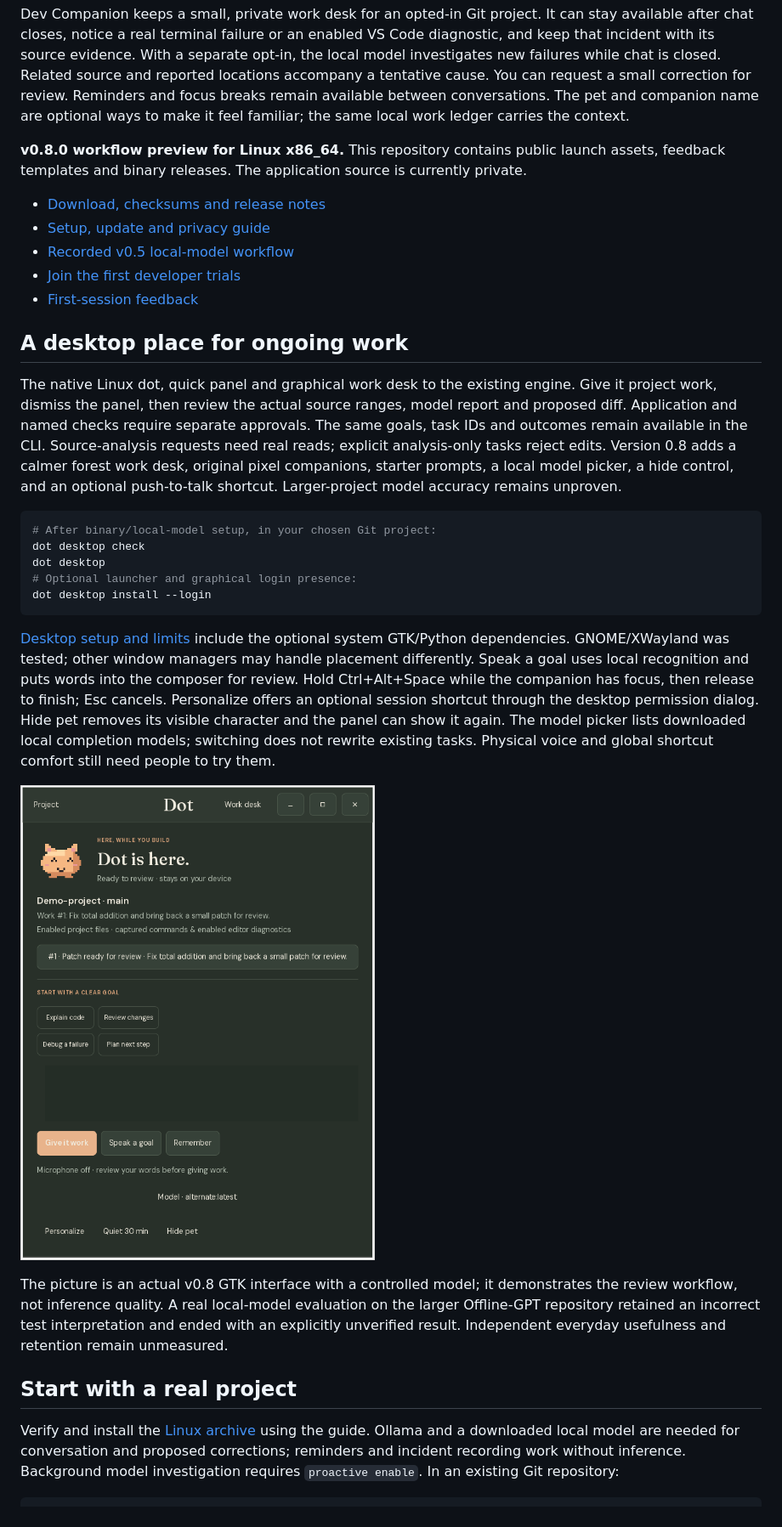
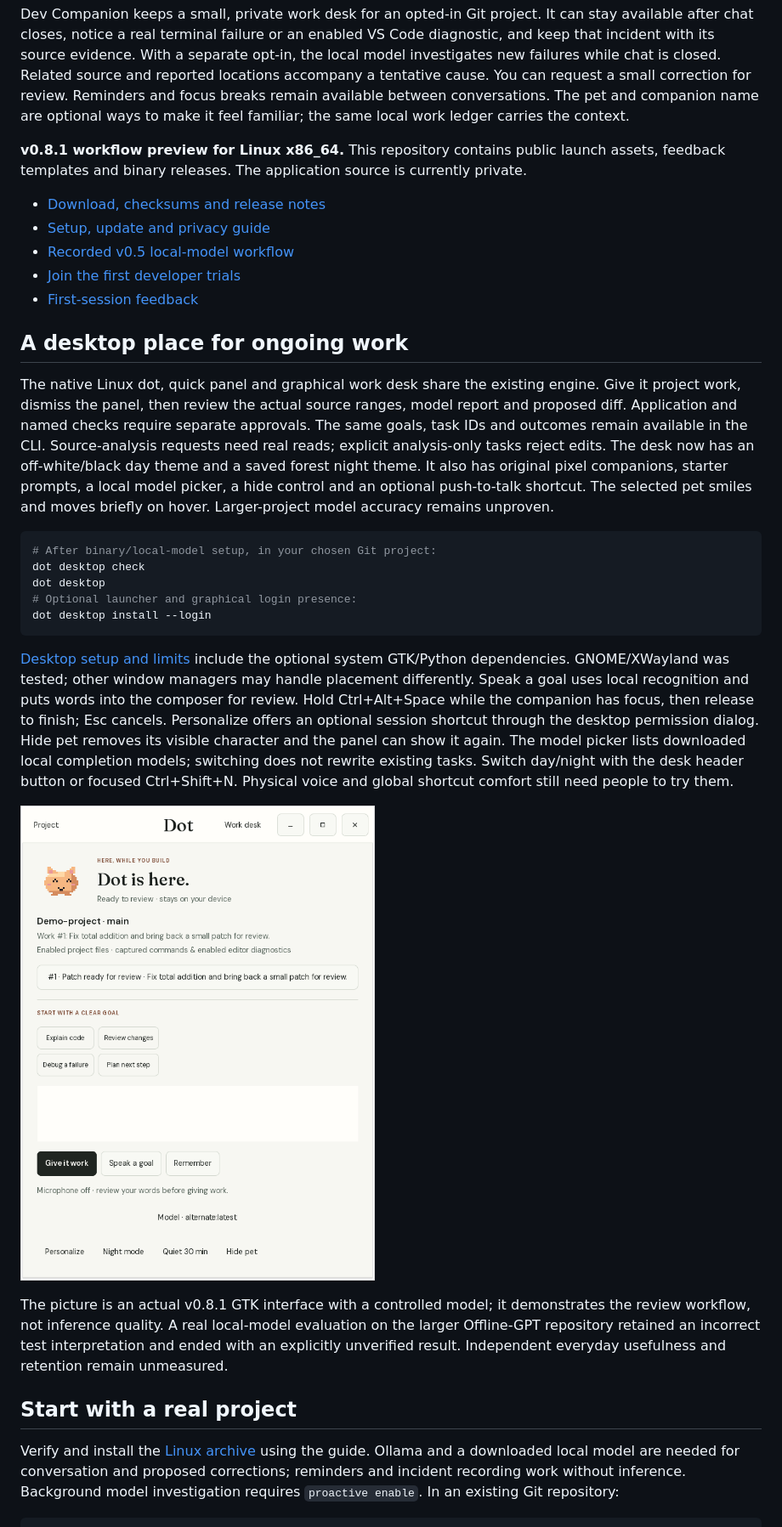
Before and after one commit to ashuujha/devcompanion-launch, a Markdown page: README.md, the part around one of its changes. Shown at 85% size. Drawn GitHub-style; pictures changed too: desktop-panel.png.

Commit message:
Publish v0.8.1 theme preview and setup guide

````diff
--- a/README.md
+++ b/README.md
@@ -8,7 +8,7 @@ can request a small correction for review. Reminders and
 focus breaks remain available between conversations. The pet and companion name
 are optional ways to make it feel familiar; the same local work ledger carries the context.
 
-**v0.8.0 workflow preview for Linux x86_64.** This repository contains public
+**v0.8.1 workflow preview for Linux x86_64.** This repository contains public
 launch assets, feedback templates and binary releases. The application source
 is currently private.
 
@@ -21,13 +21,15 @@ is currently private.
 ## A desktop place for ongoing work
 
 The native Linux dot, quick panel and graphical work
-desk to the existing engine. Give it project work, dismiss the panel, then review
+desk share the existing engine. Give it project work, dismiss the panel, then review
 the actual source ranges, model report and proposed diff. Application and named
 checks require separate approvals. The same goals, task IDs and outcomes remain
 available in the CLI. Source-analysis requests need real reads; explicit
-analysis-only tasks reject edits. Version 0.8 adds a calmer forest work desk,
-original pixel companions, starter prompts, a local model picker, a hide control,
-and an optional push-to-talk shortcut. Larger-project model accuracy remains unproven.
+analysis-only tasks reject edits. The desk now has an off-white/black day theme
+and a saved forest night theme. It also has original pixel companions, starter
+prompts, a local model picker, a hide control and an optional push-to-talk
+shortcut. The selected pet smiles and moves briefly on hover. Larger-project
+model accuracy remains unproven.
 
 ```sh
 # After binary/local-model setup, in your chosen Git project:
@@ -45,11 +47,12 @@ the companion has focus, then release to finish; Esc cancels. Personalize offers
 an optional session shortcut through the desktop permission dialog. Hide pet
 removes its visible character and the panel can show it again. The model picker
 lists downloaded local completion models; switching does not rewrite existing
-tasks. Physical voice and global shortcut comfort still need people to try them.
+tasks. Switch day/night with the desk header button or focused Ctrl+Shift+N.
+Physical voice and global shortcut comfort still need people to try them.
 
 ![Native companion quick panel in a controlled-model fixture](desktop-panel.png)
 
-The picture is an actual v0.8 GTK interface with a controlled model; it demonstrates
+The picture is an actual v0.8.1 GTK interface with a controlled model; it demonstrates
 the review workflow, not inference quality. A real local-model evaluation on the
 larger Offline-GPT repository retained an incorrect test interpretation and
 ended with an explicitly unverified result. Independent everyday usefulness
````
Also changed, not shown: other parts of README.md (+3 -3 lines), desktop-night.png (added), desktop-work.png, 4 other files.
